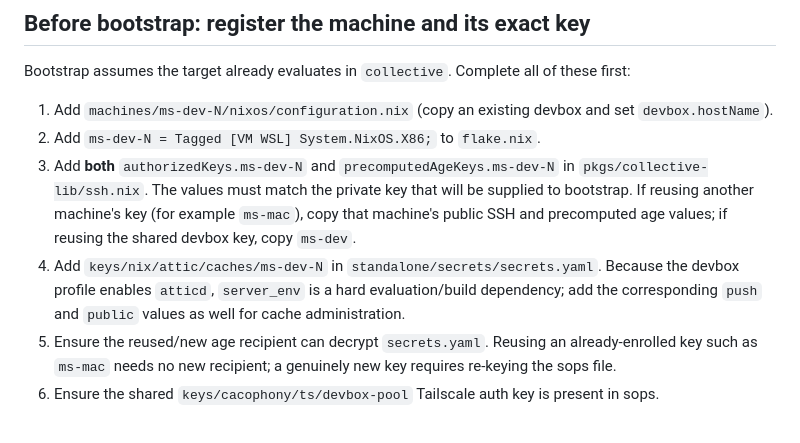
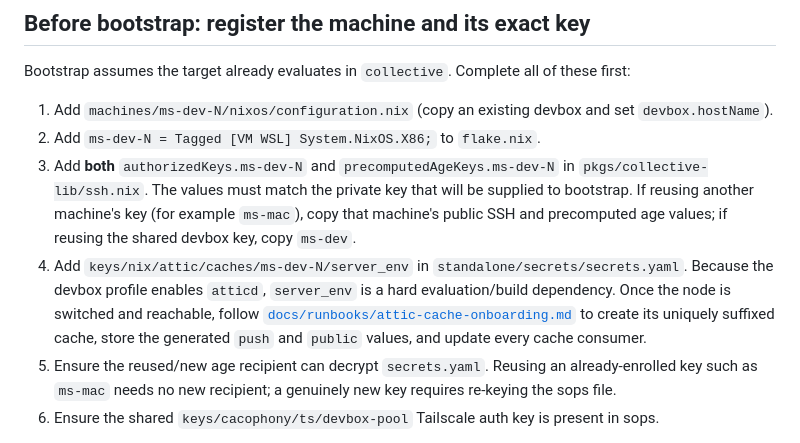
Before and after one commit to harryaskham/collective-public, a Markdown page: windows/README.md, the part around the change. GitHub-like rendering.

Commit message:
sync from collective monorepo (064a33c42)

```diff
--- a/windows/README.md
+++ b/windows/README.md
@@ -184,10 +184,13 @@ these first:
    must match the private key that will be supplied to bootstrap. If reusing
    another machine's key (for example `ms-mac`), copy that machine's public SSH
    and precomputed age values; if reusing the shared devbox key, copy `ms-dev`.
-4. Add `keys/nix/attic/caches/ms-dev-N` in
+4. Add `keys/nix/attic/caches/ms-dev-N/server_env` in
    `standalone/secrets/secrets.yaml`. Because the devbox profile enables
-   `atticd`, `server_env` is a hard evaluation/build dependency; add the
-   corresponding `push` and `public` values as well for cache administration.
+   `atticd`, `server_env` is a hard evaluation/build dependency. Once the node
+   is switched and reachable, follow
+   [`docs/runbooks/attic-cache-onboarding.md`](../../docs/runbooks/attic-cache-onboarding.md)
+   to create its uniquely suffixed cache, store the generated `push` and
+   `public` values, and update every cache consumer.
 5. Ensure the reused/new age recipient can decrypt `secrets.yaml`. Reusing an
    already-enrolled key such as `ms-mac` needs no new recipient; a genuinely new
    key requires re-keying the sops file.
```
